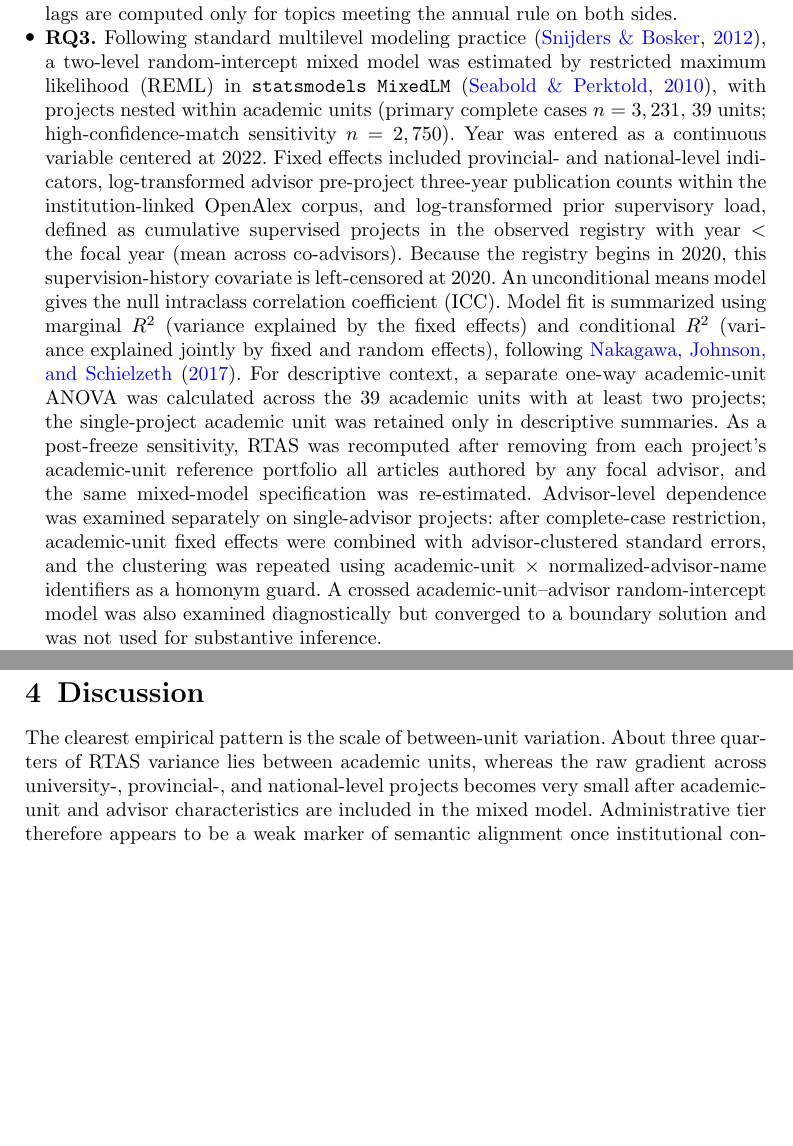
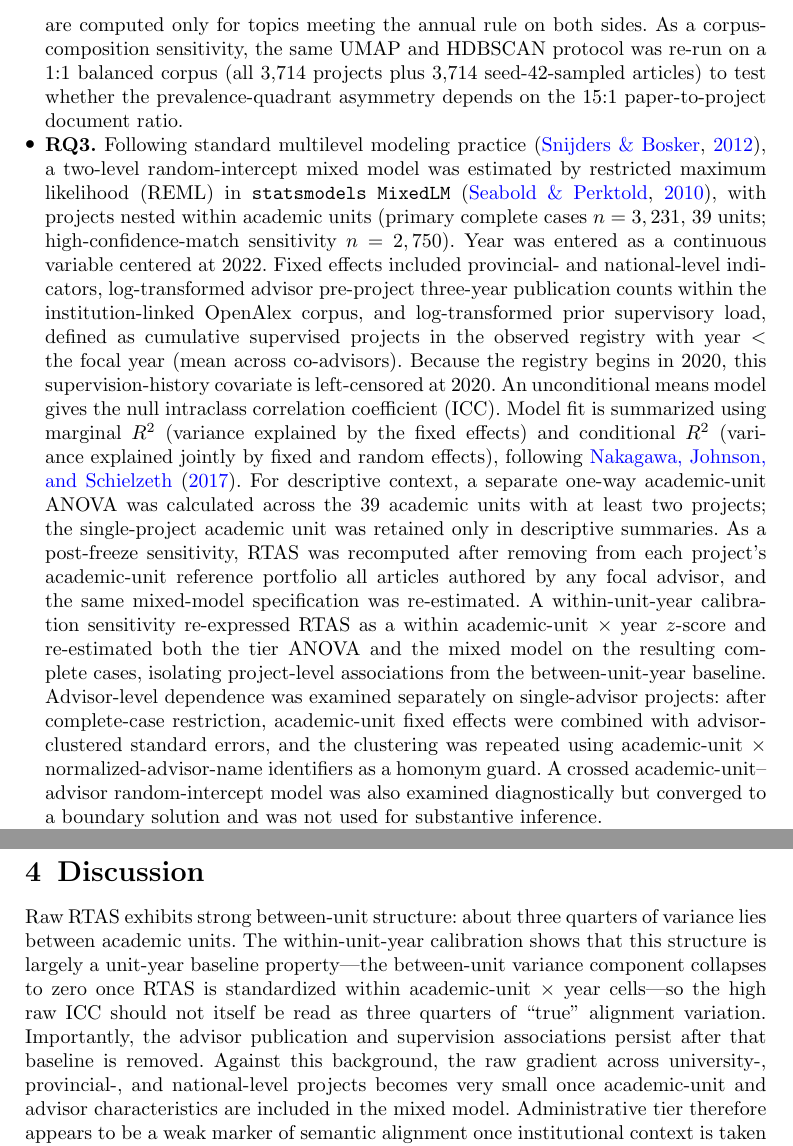
Before and after one commit to victoryangcw/RTAS-knowledge-diffusion, a LaTeX paper (manuscript/springer_submission/main.tex): two parts of pages 10 and 20 of 28, joined at a grey line, cut so that both start at the same text, the shorter picture padded with empty space. Compiled offline with pdfLaTeX.

Commit message:
Semantic consistency sweep: register new robustness in Methods, reframe Discussion ICC claim, qualify abstract, align data_verification and README

```diff
--- a/manuscript/springer_submission/main.tex
+++ b/manuscript/springer_submission/main.tex
@@ -177,9 +177,9 @@ Each analysis uses the window its question requires. RTAS uses the cumulative wi
 \begin{itemize}
 \item \textbf{RQ1.} One-way ANOVA with Tukey honestly significant difference (HSD) tests was used for familywise-adjusted pairwise comparisons ($\Delta=$ higher $-$ lower level). For the largest contrast (national vs university), a Welch unequal-variance $t$ test and Cohen's $d$ are reported as descriptive robustness summaries. The 95\% CI for $\eta^2$ was estimated by 10,000 bootstrap resamples (seed 42). These comparisons are descriptive, not confirmatory, because level separation contributed to aggregation selection.
 
-\item \textbf{RQ2.} Quadrant classification followed prevalence thresholds pre-specified in the analysis protocol (article side: fixed $\ge1.5\%$; project side: fixed $\ge0.500\%$). If a fixed cutoff yielded fewer than two high-prevalence topics, the pre-specified fallback classified the top 20\% of topics on that side as high-prevalence. Under the frozen 886-topic solution, no topic reached the article-side 1.5\% cutoff (equivalent to approximately 854 of 56,901 articles), so the fallback was triggered. The resulting effective article-side cutoff was 0.0879\%, exactly 50 articles; because eight topics were tied at this cutoff (ranks 171--178), the inclusive $\ge$ rule classified 178 topics as high research-side prevalence. The project-side 0.500\% cutoff remained feasible, with 15 topics meeting the threshold, and was therefore retained. Article-side sensitivity was assessed using top-15\%, top-20\%, and top-25\% prevalence cutoffs. Diffusion lags are computed only for topics meeting the annual rule on both sides.
+\item \textbf{RQ2.} Quadrant classification followed prevalence thresholds pre-specified in the analysis protocol (article side: fixed $\ge1.5\%$; project side: fixed $\ge0.500\%$). If a fixed cutoff yielded fewer than two high-prevalence topics, the pre-specified fallback classified the top 20\% of topics on that side as high-prevalence. Under the frozen 886-topic solution, no topic reached the article-side 1.5\% cutoff (equivalent to approximately 854 of 56,901 articles), so the fallback was triggered. The resulting effective article-side cutoff was 0.0879\%, exactly 50 articles; because eight topics were tied at this cutoff (ranks 171--178), the inclusive $\ge$ rule classified 178 topics as high research-side prevalence. The project-side 0.500\% cutoff remained feasible, with 15 topics meeting the threshold, and was therefore retained. Article-side sensitivity was assessed using top-15\%, top-20\%, and top-25\% prevalence cutoffs. Diffusion lags are computed only for topics meeting the annual rule on both sides. As a corpus-composition sensitivity, the same UMAP and HDBSCAN protocol was re-run on a 1:1 balanced corpus (all 3,714 projects plus 3,714 seed-42-sampled articles) to test whether the prevalence-quadrant asymmetry depends on the 15:1 paper-to-project document ratio.
 
-\item \textbf{RQ3.} Following standard multilevel modeling practice \citep{snijders2012multilevel}, a two-level random-intercept mixed model was estimated by restricted maximum likelihood (REML) in \texttt{statsmodels MixedLM} \citep{seabold2010statsmodels}, with projects nested within academic units (primary complete cases $n=3,231$, 39 units; high-confidence-match sensitivity $n=2,750$). Year was entered as a continuous variable centered at 2022. Fixed effects included provincial- and national-level indicators, log-transformed advisor pre-project three-year publication counts within the institution-linked OpenAlex corpus, and log-transformed prior supervisory load, defined as cumulative supervised projects in the observed registry with year $<$ the focal year (mean across co-advisors). Because the registry begins in 2020, this supervision-history covariate is left-censored at 2020. An unconditional means model gives the null intraclass correlation coefficient (ICC). Model fit is summarized using marginal $R^2$ (variance explained by the fixed effects) and conditional $R^2$ (variance explained jointly by fixed and random effects), following \citet{nakagawa2017r2}. For descriptive context, a separate one-way academic-unit ANOVA was calculated across the 39 academic units with at least two projects; the single-project academic unit was retained only in descriptive summaries. As a post-freeze sensitivity, RTAS was recomputed after removing from each project's academic-unit reference portfolio all articles authored by any focal advisor, and the same mixed-model specification was re-estimated. Advisor-level dependence was examined separately on single-advisor projects: after complete-case restriction, academic-unit fixed effects were combined with advisor-clustered standard errors, and the clustering was repeated using academic-unit $\times$ normalized-advisor-name identifiers as a homonym guard. A crossed academic-unit--advisor random-intercept model was also examined diagnostically but converged to a boundary solution and was not used for substantive inference.
+\item \textbf{RQ3.} Following standard multilevel modeling practice \citep{snijders2012multilevel}, a two-level random-intercept mixed model was estimated by restricted maximum likelihood (REML) in \texttt{statsmodels MixedLM} \citep{seabold2010statsmodels}, with projects nested within academic units (primary complete cases $n=3,231$, 39 units; high-confidence-match sensitivity $n=2,750$). Year was entered as a continuous variable centered at 2022. Fixed effects included provincial- and national-level indicators, log-transformed advisor pre-project three-year publication counts within the institution-linked OpenAlex corpus, and log-transformed prior supervisory load, defined as cumulative supervised projects in the observed registry with year $<$ the focal year (mean across co-advisors). Because the registry begins in 2020, this supervision-history covariate is left-censored at 2020. An unconditional means model gives the null intraclass correlation coefficient (ICC). Model fit is summarized using marginal $R^2$ (variance explained by the fixed effects) and conditional $R^2$ (variance explained jointly by fixed and random effects), following \citet{nakagawa2017r2}. For descriptive context, a separate one-way academic-unit ANOVA was calculated across the 39 academic units with at least two projects; the single-project academic unit was retained only in descriptive summaries. As a post-freeze sensitivity, RTAS was recomputed after removing from each project's academic-unit reference portfolio all articles authored by any focal advisor, and the same mixed-model specification was re-estimated. A within-unit-year calibration sensitivity re-expressed RTAS as a within academic-unit $\times$ year $z$-score and re-estimated both the tier ANOVA and the mixed model on the resulting complete cases, isolating project-level associations from the between-unit-year baseline. Advisor-level dependence was examined separately on single-advisor projects: after complete-case restriction, academic-unit fixed effects were combined with advisor-clustered standard errors, and the clustering was repeated using academic-unit $\times$ normalized-advisor-name identifiers as a homonym guard. A crossed academic-unit--advisor random-intercept model was also examined diagnostically but converged to a boundary solution and was not used for substantive inference.
 
 \item \textbf{RQ4.} Multi-advisor project fields were split using the same delimiter and normalization rules as the advisor-covariate construction, yielding 4,244 distinct advisor--project links across 1,834 individual advisors. National-project concentration is summarized using Gini and Pareto measures at this individual-advisor level. An advisor-year lagged logistic model estimates $P(\mathrm{nat}_t)$ from $\mathrm{nat}_{t-1}$, $\log(1+\mathrm{load}_{t-1})$, and categorical year fixed effects (2021 as the reference year because the $t-1$ lag makes 2021 the earliest outcome year), with standard errors clustered by advisor. The primary risk set requires advisors to be active in both $t-1$ and $t$ (979 advisor-years / 627 advisors); the expanded robustness risk set includes advisors active at $t-1$ and codes no project activity at $t$ as no national project (2,469 / 1,560). This lagged design avoids the circularity of a cross-sectional top-5\% regression in which top-5\% membership is itself defined from cumulative national-project counts. Separately, each project was classified once as top-5\% exposed if at least one focal advisor belonged to the top 5\% of individual advisors ranked by cumulative national-project count; these projects were compared descriptively with the remainder using a Welch unequal-variance $t$ test and Cohen's $d$. This comparison is not treated as an independent causal or confirmatory test.
 \end{itemize}
@@ -305,7 +305,7 @@ National project allocation is highly unequal across the 1,834 individual adviso
 \clearpage
 \section{Discussion}
 
-The clearest empirical pattern is the scale of between-unit variation. About three quarters of RTAS variance lies between academic units, whereas the raw gradient across university-, provincial-, and national-level projects becomes very small after academic-unit and advisor characteristics are included in the mixed model. Administrative tier therefore appears to be a weak marker of semantic alignment once institutional context is taken into account. This does not make the raw differences uninformative, but it changes their interpretation: higher-tier projects are observed in different organizational and supervisory environments, and tier itself contributes little additional differentiation after adjustment.
+Raw RTAS exhibits strong between-unit structure: about three quarters of variance lies between academic units. The within-unit-year calibration shows that this structure is largely a unit-year baseline property---the between-unit variance component collapses to zero once RTAS is standardized within academic-unit $\times$ year cells---so the high raw ICC should not itself be read as three quarters of ``true'' alignment variation. Importantly, the advisor publication and supervision associations persist after that baseline is removed. Against this background, the raw gradient across university-, provincial-, and national-level projects becomes very small once academic-unit and advisor characteristics are included in the mixed model. Administrative tier therefore appears to be a weak marker of semantic alignment once institutional context is taken into account. This does not make the raw differences uninformative, but it changes their interpretation: higher-tier projects are observed in different organizational and supervisory environments, and tier itself contributes little additional differentiation after adjustment.
 
 Advisor characteristics point to a related organizational pattern. Projects supervised by advisors with greater recent publication activity in the institution-linked OpenAlex corpus tend to show higher alignment, whereas greater prior supervisory load is associated with lower alignment. The leave-advisor-out analysis indicates that the publication association is not explained solely by the focal advisor's own papers appearing in the reference portfolio, although some attenuation remains. The negative load coefficient is compatible with a capacity constraint, but the observational design cannot establish such a mechanism. This interpretation is broadly consistent with mentoring research showing that advisor inputs can matter for trainee outcomes, although \citet{paglis2006adviser} studied doctoral rather than undergraduate training. At the same time, national-level project allocation is highly concentrated and shows adjacent-year persistence, yet projects linked to top-5\% advisors do not show a clear alignment advantage. Concentration in opportunity and semantic alignment therefore should not be treated as interchangeable outcomes. The concentration pattern is consistent with the broader cumulative-advantage tradition in the sociology of science \citep{merton1968matthew,merton1988matthewii,allison1982cumulative,diprete2006cumulative}, but the present analysis identifies persistence rather than a causal cumulative-advantage mechanism.
 
```
Also changed, not shown: manuscript/data_verification.tex (+1 -1 lines), 01_README/CHANGELOG.md, README.md, manuscript/springer_submission/main.tex (2 more changed lines).
